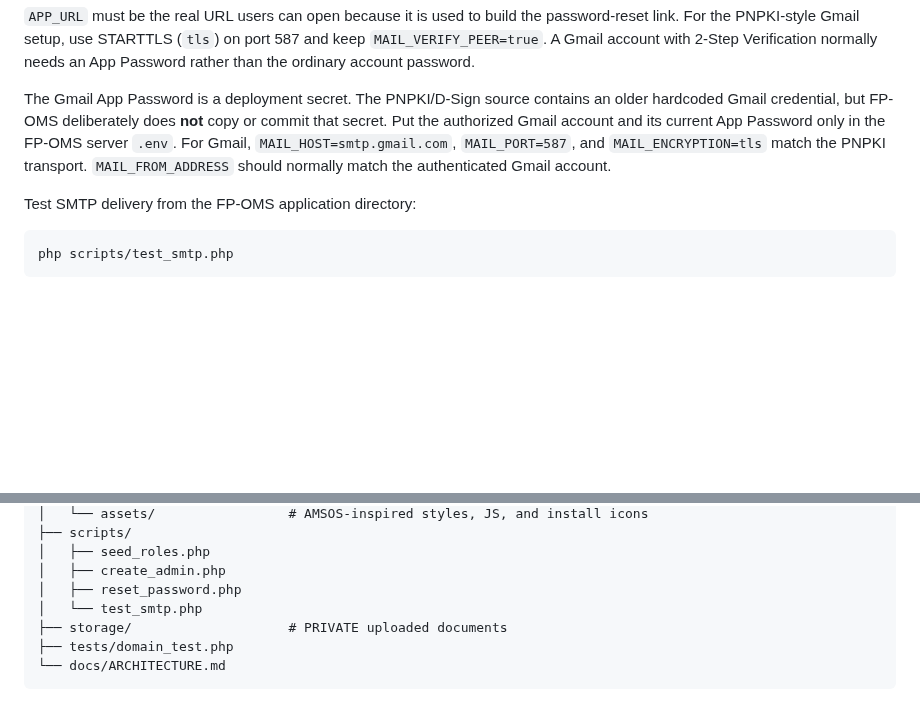
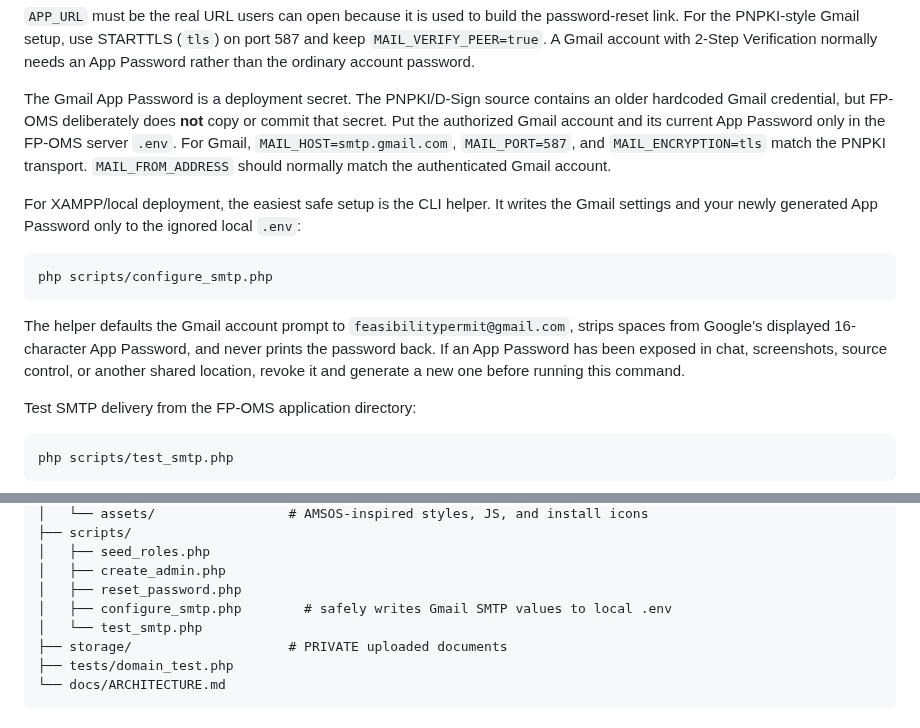
Before and after one commit to FENY2022/denr_fp, a Markdown page: README.md, 2 parts joined by grey strips. GitHub-like rendering; blank space fills up the shorter version.

Commit message:
Document safe Gmail SMTP configuration helper

````diff
--- a/README.md
+++ b/README.md
@@ -157,6 +157,14 @@ MAIL_DEBUG=false
 
 The Gmail App Password is a deployment secret. The PNPKI/D-Sign source contains an older hardcoded Gmail credential, but FP-OMS deliberately does **not** copy or commit that secret. Put the authorized Gmail account and its current App Password only in the FP-OMS server `.env`. For Gmail, `MAIL_HOST=smtp.gmail.com`, `MAIL_PORT=587`, and `MAIL_ENCRYPTION=tls` match the PNPKI transport. `MAIL_FROM_ADDRESS` should normally match the authenticated Gmail account.
 
+For XAMPP/local deployment, the easiest safe setup is the CLI helper. It writes the Gmail settings and your newly generated App Password only to the ignored local `.env`:
+
+```bash
+php scripts/configure_smtp.php
+```
+
+The helper defaults the Gmail account prompt to `feasibilitypermit@gmail.com`, strips spaces from Google's displayed 16-character App Password, and never prints the password back. If an App Password has been exposed in chat, screenshots, source control, or another shared location, revoke it and generate a new one before running this command.
+
 Test SMTP delivery from the FP-OMS application directory:
 
 ```bash
@@ -242,6 +250,7 @@ denr-fp-oms/
 │   ├── seed_roles.php
 │   ├── create_admin.php
 │   ├── reset_password.php
+│   ├── configure_smtp.php        # safely writes Gmail SMTP values to local .env
 │   └── test_smtp.php
 ├── storage/                    # PRIVATE uploaded documents
 ├── tests/domain_test.php
````
